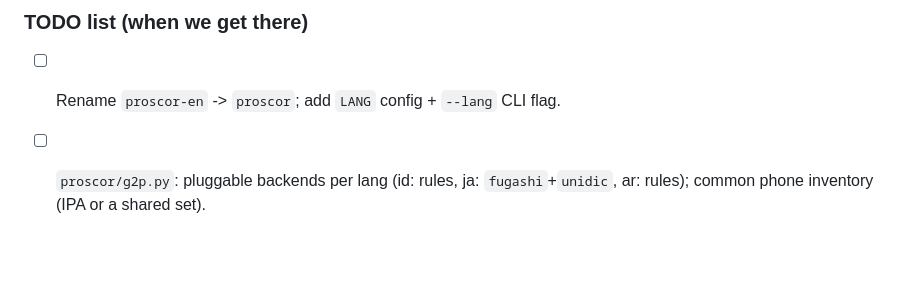
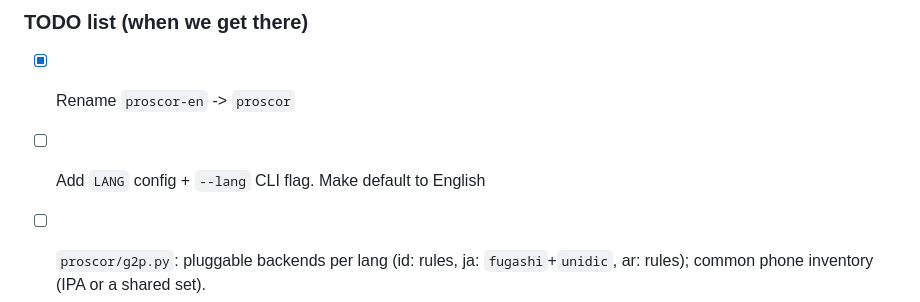
Before and after one commit to bagustris/proscor, a Markdown page: PLAN.md, the part around the change. GitHub-like rendering; blank space fills up the shorter version.

Commit message:
mod PLAN

```diff
--- a/PLAN.md
+++ b/PLAN.md
@@ -515,7 +515,8 @@ or a separate release cadence - none of id/ja/ar do.
   language lands.
 
 ### TODO list (when we get there)
-- [ ] Rename `proscor-en` -> `proscor`; add `LANG` config + `--lang` CLI flag.
+- [x] Rename `proscor-en` -> `proscor`
+- [ ] Add `LANG` config + `--lang` CLI flag. Make default to English
 - [ ] `proscor/g2p.py`: pluggable backends per lang (id: rules, ja: `fugashi`+`unidic`,
       ar: rules); common phone inventory (IPA or a shared set).
 - [ ] `data/prompts.<lang>.txt` + `data/lexicon.<lang>.txt` per language.
```
